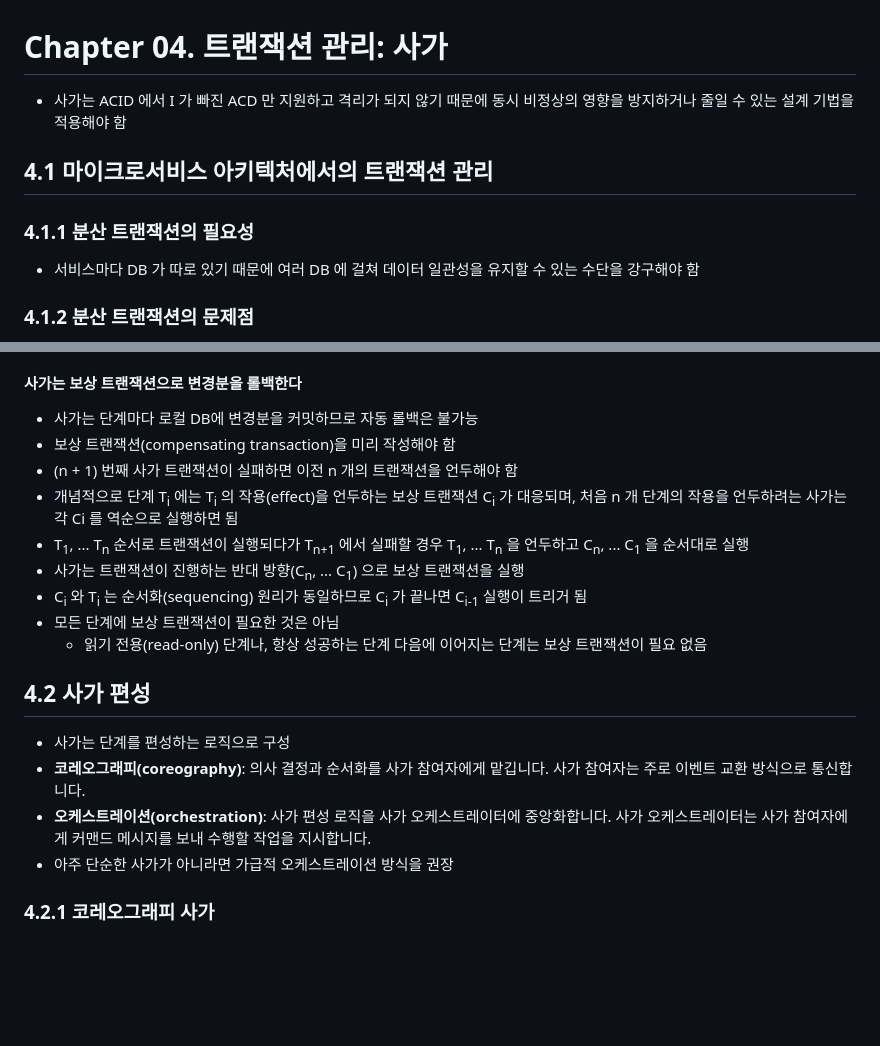
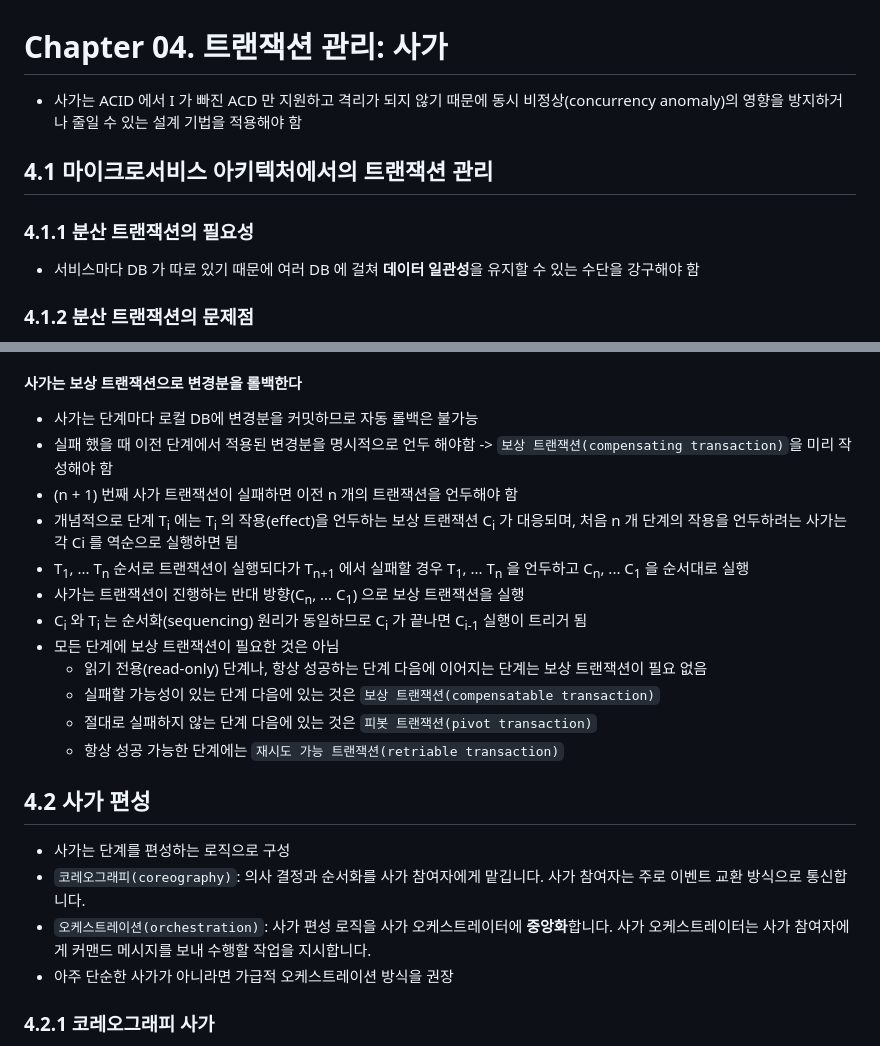
Before and after one commit to Cho-D-YoungRae/book-study, a Markdown page: books/마이크로서비스 패턴/chapter04.md, 2 parts joined by grey strips. Drawn GitHub-style; blank space fills up the shorter version.

Commit message:
마이크로서비스 패턴: 4

```diff
--- a/books/마이크로서비스 패턴/chapter04.md
+++ b/books/마이크로서비스 패턴/chapter04.md
@@ -1,12 +1,12 @@
 # Chapter 04. 트랜잭션 관리: 사가
 
-- 사가는 ACID 에서 I 가 빠진 ACD 만 지원하고 격리가 되지 않기 때문에 동시 비정상의 영향을 방지하거나 줄일 수 있는 설계 기법을 적용해야 함
+- 사가는 ACID 에서 I 가 빠진 ACD 만 지원하고 격리가 되지 않기 때문에 동시 비정상(concurrency anomaly)의 영향을 방지하거나 줄일 수 있는 설계 기법을 적용해야 함
 
 ## 4.1 마이크로서비스 아키텍처에서의 트랜잭션 관리
 
 ### 4.1.1 분산 트랜잭션의 필요성
 
-- 서비스마다 DB 가 따로 있기 때문에 여러 DB 에 걸쳐 데이터 일관성을 유지할 수 있는 수단을 강구해야 함
+- 서비스마다 DB 가 따로 있기 때문에 여러 DB 에 걸쳐 **데이터 일관성**을 유지할 수 있는 수단을 강구해야 함
 
 ### 4.1.2 분산 트랜잭션의 문제점
 
@@ -36,7 +36,7 @@
 #### 사가는 보상 트랜잭션으로 변경분을 롤백한다
 
 - 사가는 단계마다 로컬 DB에 변경분을 커밋하므로 자동 롤백은 불가능
-- 보상 트랜잭션(compensating transaction)을 미리 작성해야 함
+- 실패 했을 때 이전 단계에서 적용된 변경분을 명시적으로 언두 해야함 -> `보상 트랜잭션(compensating transaction)`을 미리 작성해야 함
 - (n + 1) 번째 사가 트랜잭션이 실패하면 이전 n 개의 트랜잭션을 언두해야 함
 - 개념적으로 단계 T<sub>i</sub> 에는 T<sub>i</sub> 의 작용(effect)을 언두하는 보상 트랜잭션 C<sub>i</sub> 가 대응되며, 처음 n 개 단계의 작용을 언두하려는 사가는 각 Ci 를 역순으로 실행하면 됨
 - T<sub>1</sub>, ... T<sub>n</sub> 순서로 트랜잭션이 실행되다가 T<sub>n+1</sub> 에서 실패할 경우 T<sub>1</sub>, ... T<sub>n</sub> 을 언두하고 C<sub>n</sub>, ... C<sub>1</sub> 을 순서대로 실행
@@ -44,12 +44,15 @@
 - C<sub>i</sub> 와 T<sub>i</sub> 는 순서화(sequencing) 원리가 동일하므로 C<sub>i</sub> 가 끝나면 C<sub>i-1</sub> 실행이 트리거 됨
 - 모든 단계에 보상 트랜잭션이 필요한 것은 아님
   - 읽기 전용(read-only) 단계나, 항상 성공하는 단계 다음에 이어지는 단계는 보상 트랜잭션이 필요 없음
+  - 실패할 가능성이 있는 단계 다음에 있는 것은 `보상 트랜잭션(compensatable transaction)`
+  - 절대로 실패하지 않는 단계 다음에 있는 것은 `피봇 트랜잭션(pivot transaction)`
+  - 항상 성공 가능한 단계에는 `재시도 가능 트랜잭션(retriable transaction)`
 
 ## 4.2 사가 편성
 
 - 사가는 단계를 편성하는 로직으로 구성
-- **코레오그래피(coreography)**: 의사 결정과 순서화를 사가 참여자에게 맡깁니다. 사가 참여자는 주로 이벤트 교환 방식으로 통신합니다.
-- **오케스트레이션(orchestration)**: 사가 편성 로직을 사가 오케스트레이터에 중앙화합니다. 사가 오케스트레이터는 사가 참여자에게 커맨드 메시지를 보내 수행할 작업을 지시합니다.
+- `코레오그래피(coreography)`: 의사 결정과 순서화를 사가 참여자에게 맡깁니다. 사가 참여자는 주로 이벤트 교환 방식으로 통신합니다.
+- `오케스트레이션(orchestration)`: 사가 편성 로직을 사가 오케스트레이터에 **중앙화**합니다. 사가 오케스트레이터는 사가 참여자에게 커맨드 메시지를 보내 수행할 작업을 지시합니다.
 - 아주 단순한 사가가 아니라면 가급적 오케스트레이션 방식을 권장
 
 ### 4.2.1 코레오그래피 사가
```
Also changed, not shown: other parts of books/마이크로서비스 패턴/chapter04.md (+2 -1 lines).
